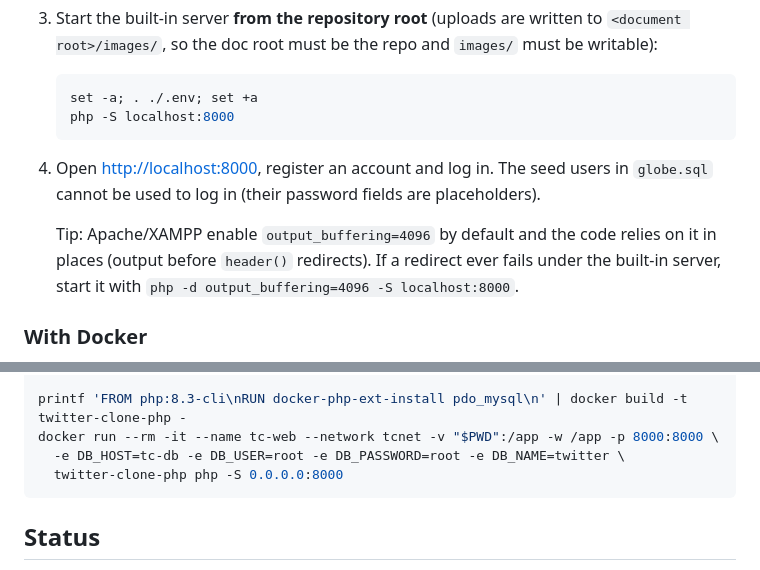
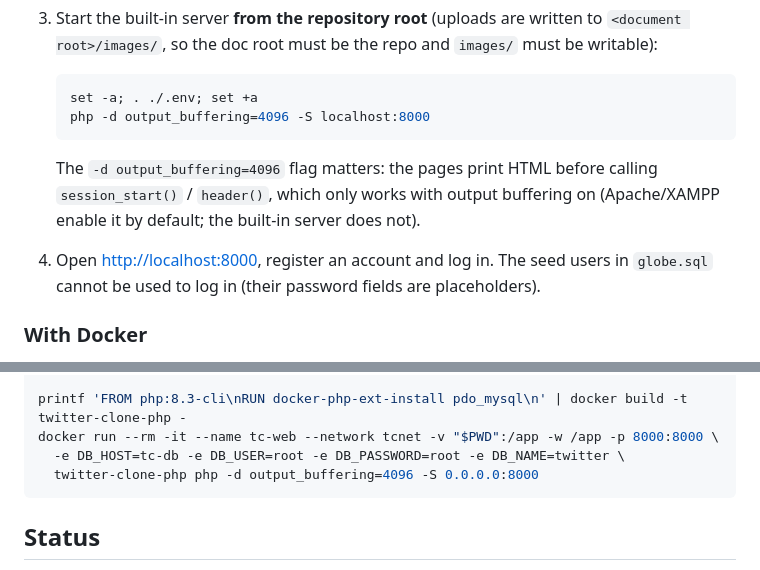
Before and after one commit to lucaszebre/Twitter-clone, a Markdown page: README.md, 2 parts joined by grey strips. Drawn GitHub-style.

Commit message:
docs(readme): run the built-in server with output_buffering enabled

````diff
--- a/README.md
+++ b/README.md
@@ -35,12 +35,12 @@ Requirements: PHP 8.x with the `pdo_mysql` extension, a MySQL 8 server.
 
    ```sh
    set -a; . ./.env; set +a
-   php -S localhost:8000
+   php -d output_buffering=4096 -S localhost:8000
    ```
 
+   The `-d output_buffering=4096` flag matters: the pages print HTML before calling `session_start()` / `header()`, which only works with output buffering on (Apache/XAMPP enable it by default; the built-in server does not).
+
 4. Open <http://localhost:8000>, register an account and log in. The seed users in `globe.sql` cannot be used to log in (their password fields are placeholders).
-
-   Tip: Apache/XAMPP enable `output_buffering=4096` by default and the code relies on it in places (output before `header()` redirects). If a redirect ever fails under the built-in server, start it with `php -d output_buffering=4096 -S localhost:8000`.
 
 ### With Docker
 
@@ -56,7 +56,7 @@ docker exec -i tc-db mysql -uroot -proot twitter < globe.sql
 printf 'FROM php:8.3-cli\nRUN docker-php-ext-install pdo_mysql\n' | docker build -t twitter-clone-php -
 docker run --rm -it --name tc-web --network tcnet -v "$PWD":/app -w /app -p 8000:8000 \
   -e DB_HOST=tc-db -e DB_USER=root -e DB_PASSWORD=root -e DB_NAME=twitter \
-  twitter-clone-php php -S 0.0.0.0:8000
+  twitter-clone-php php -d output_buffering=4096 -S 0.0.0.0:8000
 ```
 
 ## Status
````
